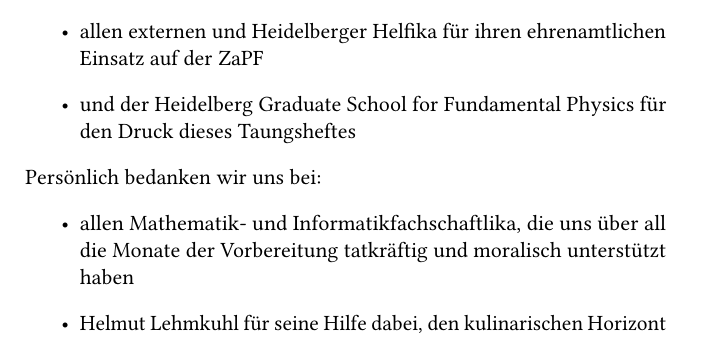
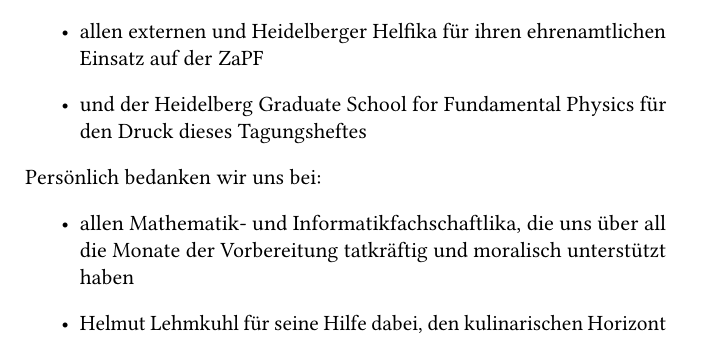
Before and after one commit to FachschaftMathPhysInfo/zapf-tagungsheft, a LaTeX book (main.tex, which reads chapters/danksagung.tex): part of page 69 of 71, cut so that both start at the same text. Compiled offline with pdfLaTeX.

Commit message:
mehr Typos

```diff
--- a/chapters/danksagung.tex
+++ b/chapters/danksagung.tex
@@ -10,7 +10,7 @@ Für die Unterstützung bei der Planung und Durchführung der ZaPF danken wir:
 \item der Verfassten Studierendenschaft Heidelberg für ihre Unterstützung in Material und Finanzierung
 \item der Klaus-Tschira-Stiftung, ohne deren Unterstützung diese ZaPF kaum möglich gewesen wäre
 \item allen externen und Heidelberger Helfika für ihren ehrenamtlichen Einsatz auf der ZaPF
-\item und der Heidelberg Graduate School for Fundamental Physics für den Druck dieses Taungsheftes
+\item und der Heidelberg Graduate School for Fundamental Physics für den Druck dieses Tagungsheftes
 \end{itemize}
  Persönlich bedanken wir uns bei:
  \begin{itemize}
```
